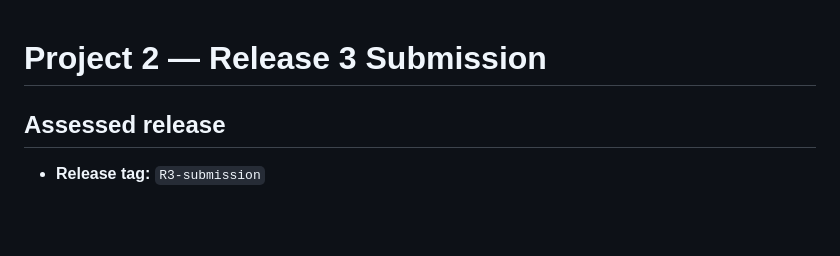
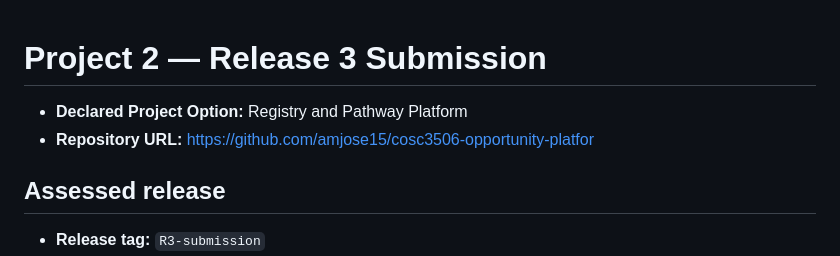
Before and after one commit to amjose15/cosc3506-opportunity-platfor, a Markdown page: release_submission.md, the part around the change. Drawn GitHub-style; blank space fills up the shorter version.

Commit message:
Add project details to release submission document

```diff
--- a/release_submission.md
+++ b/release_submission.md
@@ -1,5 +1,6 @@
 # Project 2 — Release 3 Submission
-
+- **Declared Project Option:** Registry and Pathway Platform
+- **Repository URL:** https://github.com/amjose15/cosc3506-opportunity-platfor
 ## Assessed release
 - **Release tag:** `R3-submission`
 - **Full commit SHA:** 1c4212d9c7098782864702b112465fa7caea3eb1
```
